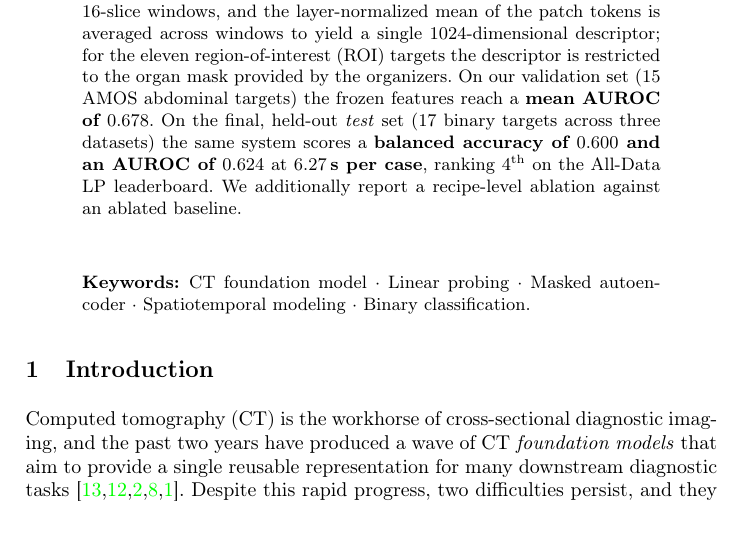
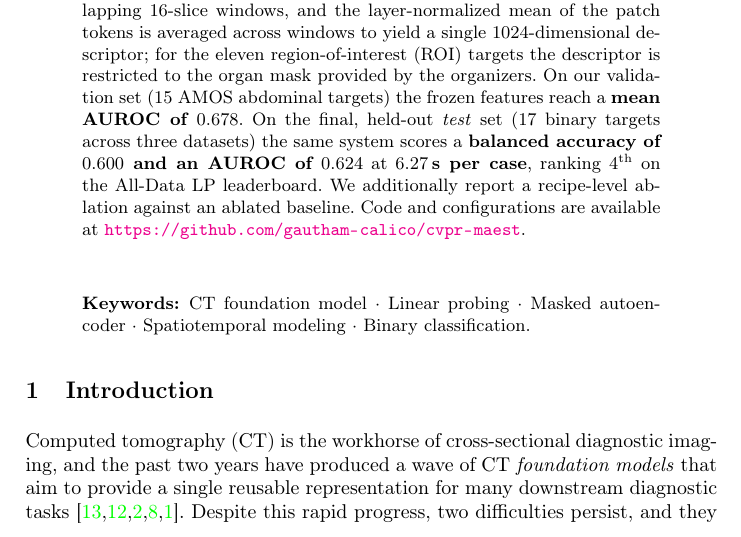
Before and after one commit to gautham-calico/cvpr-maest, a LaTeX paper (main.tex): part of page 1 of 12, cut so that both start at the same text. Compiled offline with pdfLaTeX.

Commit message:
Add code-availability link (GitHub repo) to abstract
Co-Authored-By: Claude Opus 4.8 (1M context) <noreply@anthropic.com>

```diff
--- a/main.tex
+++ b/main.tex
@@ -62,7 +62,8 @@ $0.678$}. On the final, held-out \emph{test} set
 \textbf{balanced accuracy of $0.600$ and an AUROC of $0.624$} at
 \textbf{$6.27$\,s per case}, ranking $4^{\text{th}}$ on the
 All-Data LP leaderboard. We additionally report a recipe-level ablation against
-an ablated baseline. \\[4pt]
+an ablated baseline. Code and configurations are available at
+\url{https://github.com/gautham-calico/cvpr-maest}. \\[4pt]
 \keywords{CT foundation model \and Linear probing \and Masked autoencoder \and
 Spatiotemporal modeling \and Binary classification.}
 \end{abstract}
```
